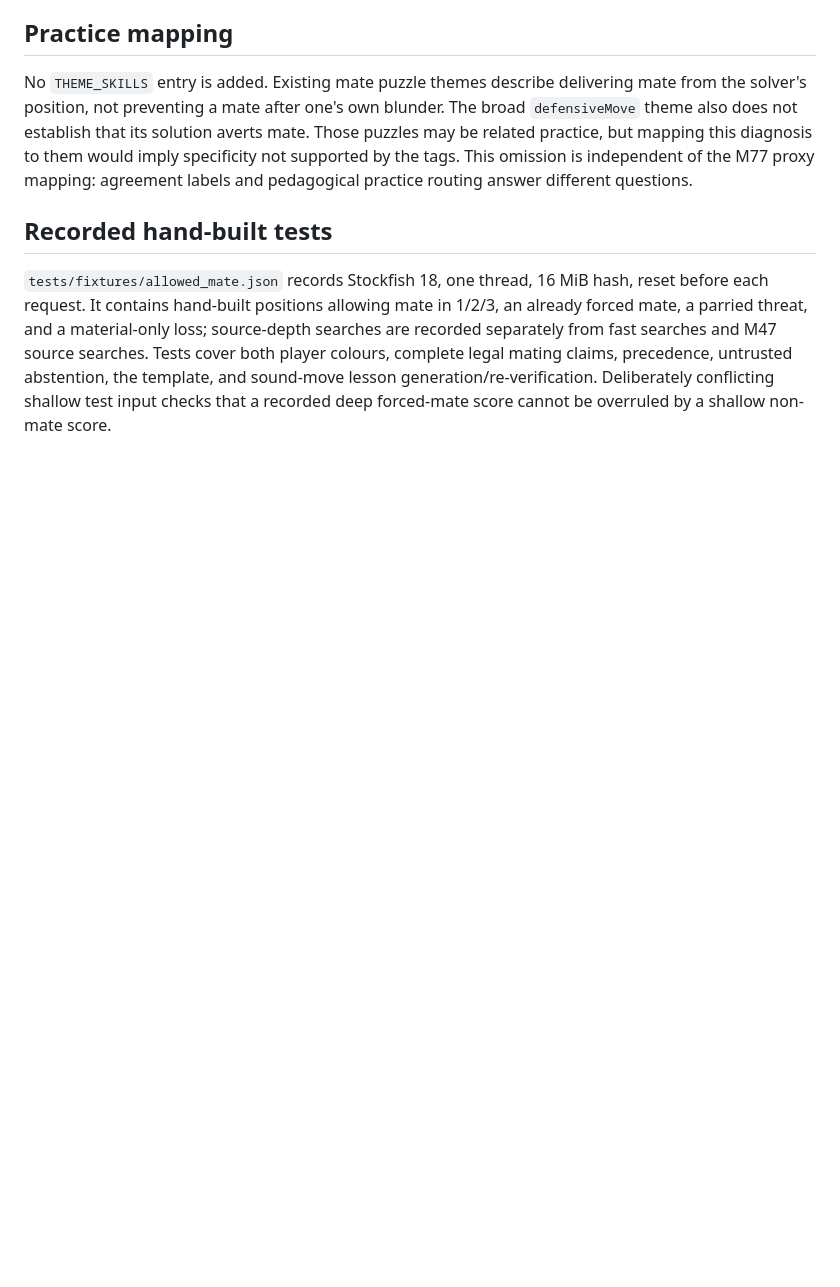
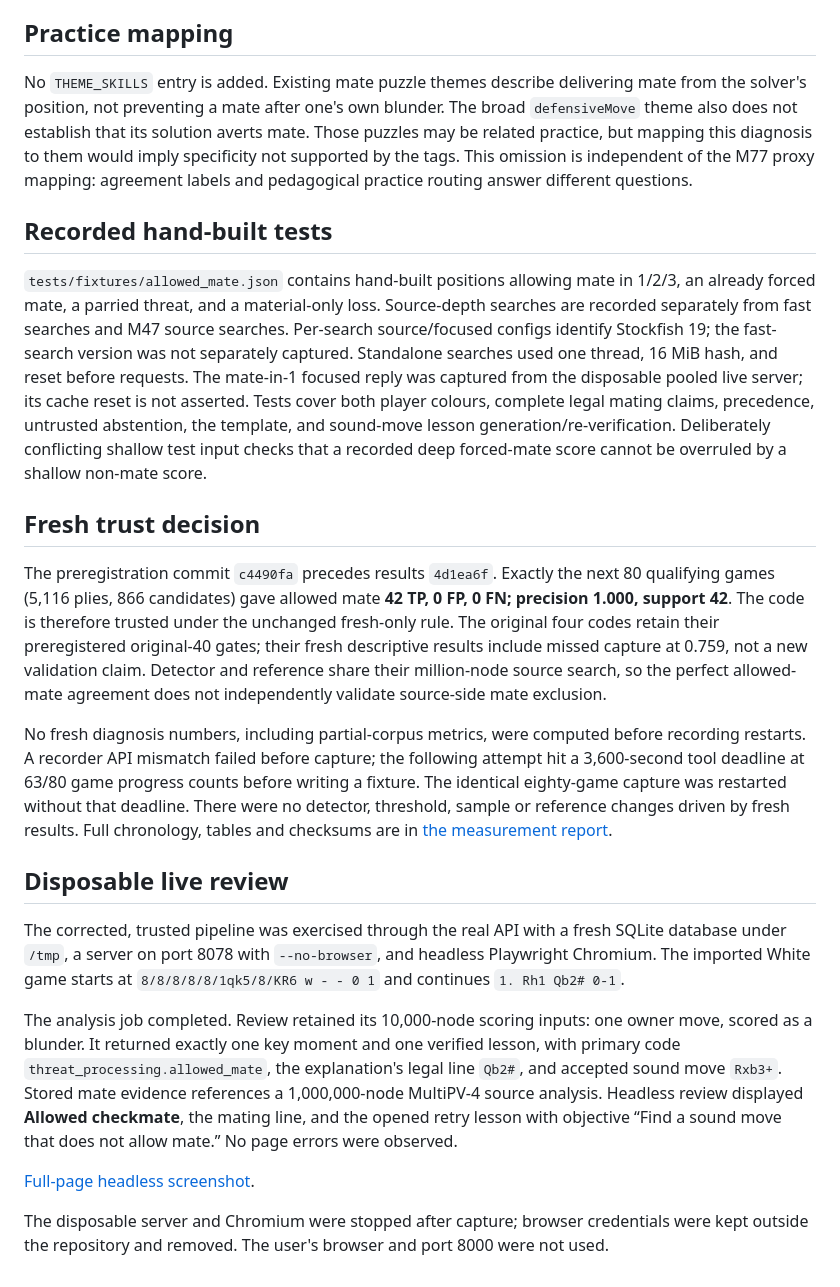
Before and after one commit to Mathews-Tom/Scan64, a Markdown page: docs/evaluation/allowed-mate.md, the part around the change. Drawn GitHub-style; blank space fills up the shorter version.

Commit message:
docs(diagnosis): record trusted mate-prevention live evidence
Signed-off-by: Mathews-Tom <tommathews2007@gmail.com>

```diff
--- a/docs/evaluation/allowed-mate.md
+++ b/docs/evaluation/allowed-mate.md
@@ -26,4 +26,20 @@ No `THEME_SKILLS` entry is added. Existing mate puzzle themes describe deliverin
 
 ## Recorded hand-built tests
 
-`tests/fixtures/allowed_mate.json` records Stockfish 18, one thread, 16 MiB hash, reset before each request. It contains hand-built positions allowing mate in 1/2/3, an already forced mate, a parried threat, and a material-only loss; source-depth searches are recorded separately from fast searches and M47 source searches. Tests cover both player colours, complete legal mating claims, precedence, untrusted abstention, the template, and sound-move lesson generation/re-verification. Deliberately conflicting shallow test input checks that a recorded deep forced-mate score cannot be overruled by a shallow non-mate score.
+`tests/fixtures/allowed_mate.json` contains hand-built positions allowing mate in 1/2/3, an already forced mate, a parried threat, and a material-only loss. Source-depth searches are recorded separately from fast searches and M47 source searches. Per-search source/focused configs identify Stockfish 19; the fast-search version was not separately captured. Standalone searches used one thread, 16 MiB hash, and reset before requests. The mate-in-1 focused reply was captured from the disposable pooled live server; its cache reset is not asserted. Tests cover both player colours, complete legal mating claims, precedence, untrusted abstention, the template, and sound-move lesson generation/re-verification. Deliberately conflicting shallow test input checks that a recorded deep forced-mate score cannot be overruled by a shallow non-mate score.
+
+## Fresh trust decision
+
+The preregistration commit `c4490fa` precedes results `4d1ea6f`. Exactly the next 80 qualifying games (5,116 plies, 866 candidates) gave allowed mate **42 TP, 0 FP, 0 FN; precision 1.000, support 42**. The code is therefore trusted under the unchanged fresh-only rule. The original four codes retain their preregistered original-40 gates; their fresh descriptive results include missed capture at 0.759, not a new validation claim. Detector and reference share their million-node source search, so the perfect allowed-mate agreement does not independently validate source-side mate exclusion.
+
+No fresh diagnosis numbers, including partial-corpus metrics, were computed before recording restarts. A recorder API mismatch failed before capture; the following attempt hit a 3,600-second tool deadline at 63/80 game progress counts before writing a fixture. The identical eighty-game capture was restarted without that deadline. There were no detector, threshold, sample or reference changes driven by fresh results. Full chronology, tables and checksums are in [the measurement report](real-game-diagnosis.md).
+
+## Disposable live review
+
+The corrected, trusted pipeline was exercised through the real API with a fresh SQLite database under `/tmp`, a server on port 8078 with `--no-browser`, and headless Playwright Chromium. The imported White game starts at `8/8/8/8/8/1qk5/8/KR6 w - - 0 1` and continues `1. Rh1 Qb2# 0-1`.
+
+The analysis job completed. Review retained its 10,000-node scoring inputs: one owner move, scored as a blunder. It returned exactly one key moment and one verified lesson, with primary code `threat_processing.allowed_mate`, the explanation's legal line `Qb2#`, and accepted sound move `Rxb3+`. Stored mate evidence references a 1,000,000-node MultiPV-4 source analysis. Headless review displayed **Allowed checkmate**, the mating line, and the opened retry lesson with objective “Find a sound move that does not allow mate.” No page errors were observed.
+
+[Full-page headless screenshot](evidence/m78-live-review.png).
+
+The disposable server and Chromium were stopped after capture; browser credentials were kept outside the repository and removed. The user's browser and port 8000 were not used.
```
Also changed, not shown: docs/evaluation/evidence/m78-live-review.png (added), 1 other file.
